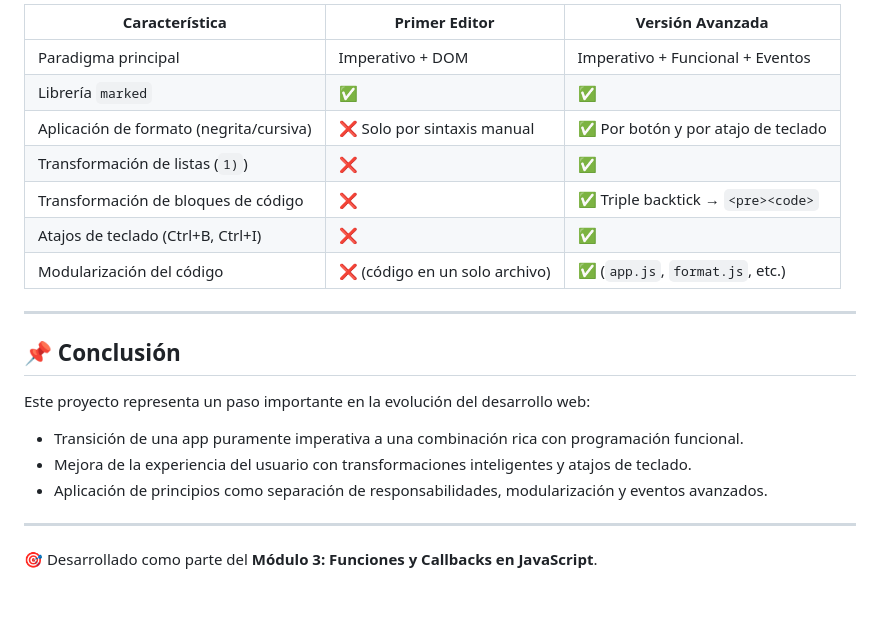
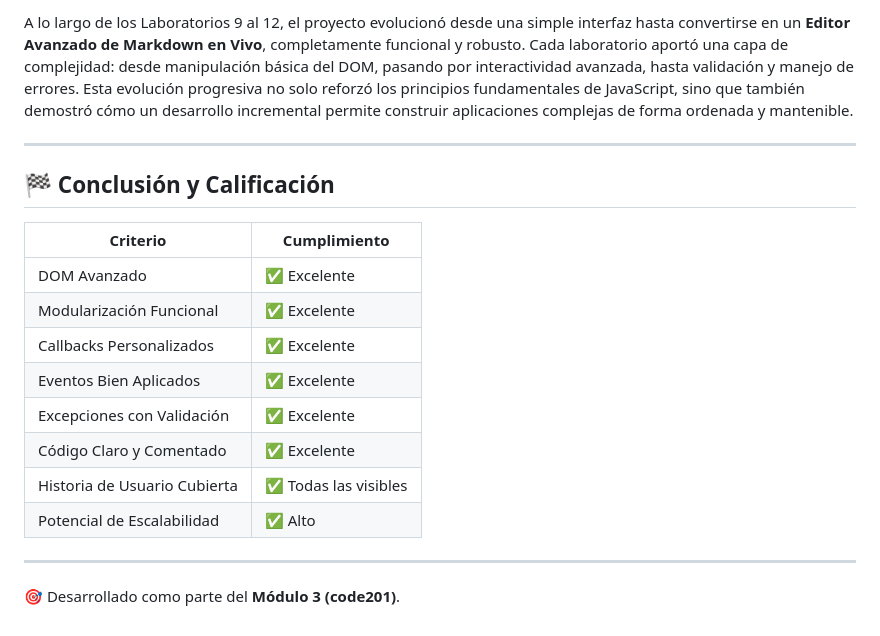
Before and after one commit to YulianaGP/editor-markdown2, a Markdown page: README.md, the part around one of its changes. Drawn GitHub-style; blank space fills up the shorter version.

```diff
--- a/README.md
+++ b/README.md
@@ -47,24 +81,21 @@ Se usa `marked` como motor de conversión Markdown → HTML, lo cual simplifica
 
-| Característica                         | Primer Editor                    | Versión Avanzada                     |
-|---------------------------------------|----------------------------------|--------------------------------------|
-| Paradigma principal                   | Imperativo + DOM                 | Imperativo + Funcional + Eventos     |
-| Librería `marked`                     | ✅                               | ✅                                    |
-| Aplicación de formato (negrita/cursiva) | ❌ Solo por sintaxis manual       | ✅ Por botón y por atajo de teclado  |
-| Transformación de listas (`1)`)       | ❌                               | ✅                                    |
-| Transformación de bloques de código   | ❌                               | ✅ Triple backtick → `<pre><code>`   |
-| Atajos de teclado (Ctrl+B, Ctrl+I)    | ❌                               | ✅                                    |
-| Modularización del código             | ❌ (código en un solo archivo)    | ✅ (`app.js`, `format.js`, etc.)     |
+A lo largo de los Laboratorios 9 al 12, el proyecto evolucionó desde una simple interfaz hasta convertirse en un **Editor Avanzado de Markdown en Vivo**, completamente funcional y robusto. Cada laboratorio aportó una capa de complejidad: desde manipulación básica del DOM, pasando por interactividad avanzada, hasta validación y manejo de errores. Esta evolución progresiva no solo reforzó los principios fundamentales de JavaScript, sino que también demostró cómo un desarrollo incremental permite construir aplicaciones complejas de forma ordenada y mantenible.
+
+---
+## 🏁 Conclusión y Calificación
+
+| **Criterio**                    | **Cumplimiento** |
+|--------------------------------|------------------|
+| DOM Avanzado                   | ✅ Excelente      |
+| Modularización Funcional       | ✅ Excelente      |
+| Callbacks Personalizados       | ✅ Excelente      |
+| Eventos Bien Aplicados         | ✅ Excelente      |
+| Excepciones con Validación     | ✅ Excelente      |
+| Código Claro y Comentado       | ✅ Excelente      |
+| Historia de Usuario Cubierta   | ✅ Todas las visibles |
+| Potencial de Escalabilidad     | ✅ Alto           |
+
 
 ---
 
-## 📌 Conclusión
-
-Este proyecto representa un paso importante en la evolución del desarrollo web:
-
-- Transición de una app puramente imperativa a una combinación rica con programación funcional.
-- Mejora de la experiencia del usuario con transformaciones inteligentes y atajos de teclado.
-- Aplicación de principios como separación de responsabilidades, modularización y eventos avanzados.
-
----
-
-🎯 Desarrollado como parte del **Módulo 3: Funciones y Callbacks en JavaScript**.
+🎯 Desarrollado como parte del **Módulo 3 (code201)**.
```
Also changed, not shown: other parts of README.md (+62 -28 lines).
